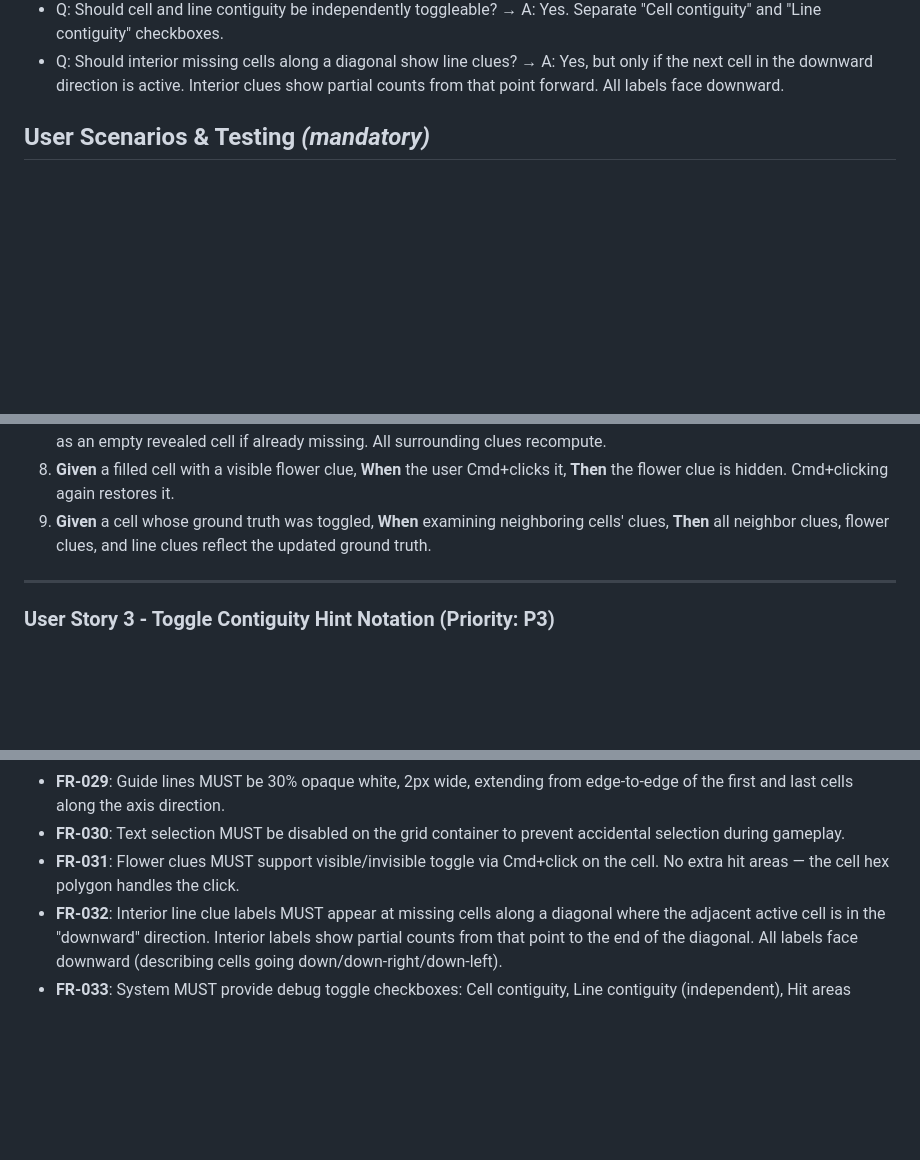
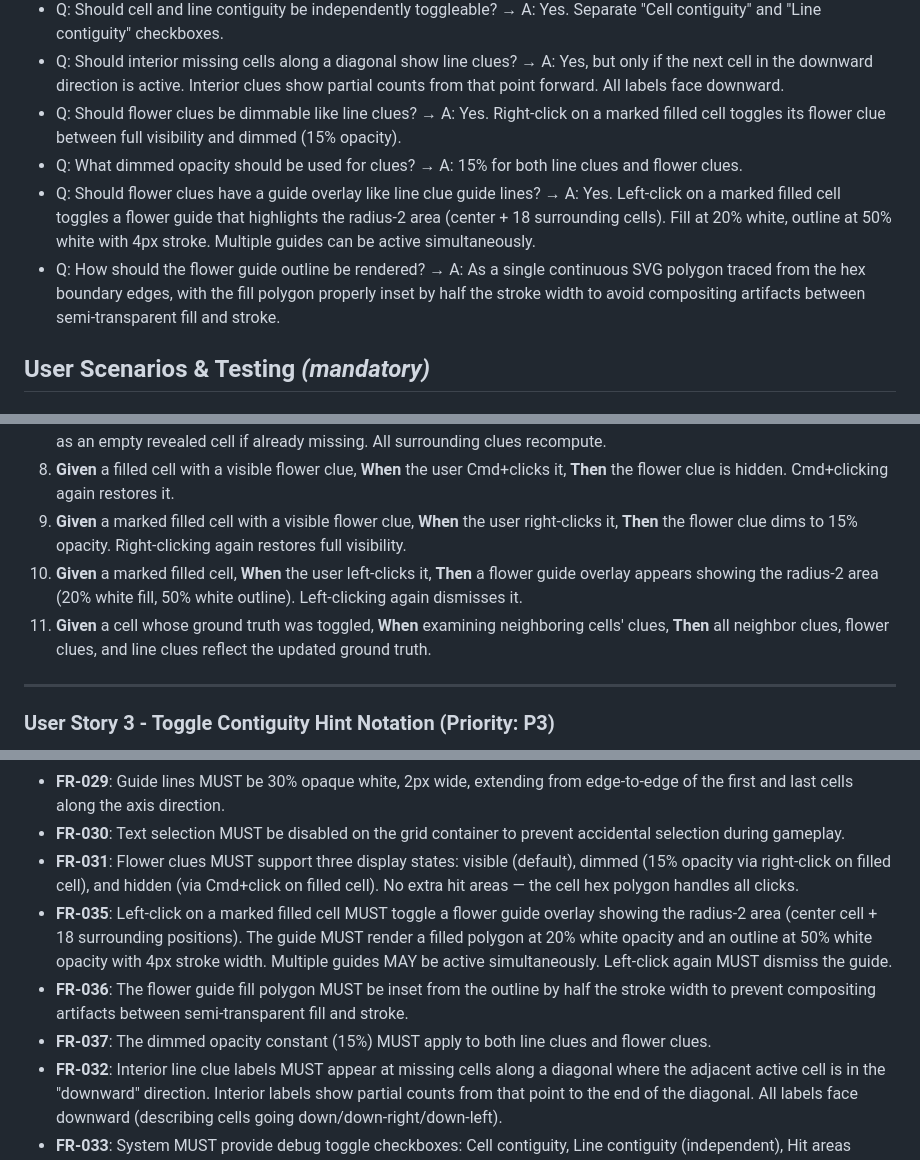
Before and after one commit to Bezoar/geomeditate, a Markdown page: specs/002-hex-grid-test-mechanics/spec.md, 3 parts joined by grey strips. Rendered like a GitHub page; blank space fills up the shorter version.

Commit message:
Update retrospective and spec with flower clue dimming, guide overlay, and 15% opacity
Co-Authored-By: Claude Sonnet 4.6 <noreply@anthropic.com>

```diff
--- a/specs/002-hex-grid-test-mechanics/spec.md
+++ b/specs/002-hex-grid-test-mechanics/spec.md
@@ -30,6 +30,10 @@
 - Q: How should line clue invisible state be toggled? → A: Cmd+click on the hit area (changed from Option-click to avoid conflict with ground truth toggle).
 - Q: Should cell and line contiguity be independently toggleable? → A: Yes. Separate "Cell contiguity" and "Line contiguity" checkboxes.
 - Q: Should interior missing cells along a diagonal show line clues? → A: Yes, but only if the next cell in the downward direction is active. Interior clues show partial counts from that point forward. All labels face downward.
+- Q: Should flower clues be dimmable like line clues? → A: Yes. Right-click on a marked filled cell toggles its flower clue between full visibility and dimmed (15% opacity).
+- Q: What dimmed opacity should be used for clues? → A: 15% for both line clues and flower clues.
+- Q: Should flower clues have a guide overlay like line clue guide lines? → A: Yes. Left-click on a marked filled cell toggles a flower guide that highlights the radius-2 area (center + 18 surrounding cells). Fill at 20% white, outline at 50% white with 4px stroke. Multiple guides can be active simultaneously.
+- Q: How should the flower guide outline be rendered? → A: As a single continuous SVG polygon traced from the hex boundary edges, with the fill polygon properly inset by half the stroke width to avoid compositing artifacts between semi-transparent fill and stroke.
 
 ## User Scenarios & Testing *(mandatory)*
 
@@ -68,7 +72,9 @@ As a developer, I want to interact with cells beyond normal game rules — openi
 6. **Given** an open or marked cell, **When** the user Option+right-clicks it, **Then** the cell returns to the covered state.
 7. **Given** any cell, **When** the user Option+Shift+clicks it, **Then** the cell is removed from the grid (made missing) or restored as an empty revealed cell if already missing. All surrounding clues recompute.
 8. **Given** a filled cell with a visible flower clue, **When** the user Cmd+clicks it, **Then** the flower clue is hidden. Cmd+clicking again restores it.
-9. **Given** a cell whose ground truth was toggled, **When** examining neighboring cells' clues, **Then** all neighbor clues, flower clues, and line clues reflect the updated ground truth.
+9. **Given** a marked filled cell with a visible flower clue, **When** the user right-clicks it, **Then** the flower clue dims to 15% opacity. Right-clicking again restores full visibility.
+10. **Given** a marked filled cell, **When** the user left-clicks it, **Then** a flower guide overlay appears showing the radius-2 area (20% white fill, 50% white outline). Left-clicking again dismisses it.
+11. **Given** a cell whose ground truth was toggled, **When** examining neighboring cells' clues, **Then** all neighbor clues, flower clues, and line clues reflect the updated ground truth.
 
 ---
 
@@ -196,7 +202,10 @@ As a developer, I want to control the visibility of individual line clues — sh
 - **FR-028**: Line clue hit areas MUST be triangle-shaped wedges within the missing hex cell where the label sits, pointing toward the grid. Hit areas MUST NOT overlap grid cells.
 - **FR-029**: Guide lines MUST be 30% opaque white, 2px wide, extending from edge-to-edge of the first and last cells along the axis direction.
 - **FR-030**: Text selection MUST be disabled on the grid container to prevent accidental selection during gameplay.
-- **FR-031**: Flower clues MUST support visible/invisible toggle via Cmd+click on the cell. No extra hit areas — the cell hex polygon handles the click.
+- **FR-031**: Flower clues MUST support three display states: visible (default), dimmed (15% opacity via right-click on filled cell), and hidden (via Cmd+click on filled cell). No extra hit areas — the cell hex polygon handles all clicks.
+- **FR-035**: Left-click on a marked filled cell MUST toggle a flower guide overlay showing the radius-2 area (center cell + 18 surrounding positions). The guide MUST render a filled polygon at 20% white opacity and an outline at 50% white opacity with 4px stroke width. Multiple guides MAY be active simultaneously. Left-click again MUST dismiss the guide.
+- **FR-036**: The flower guide fill polygon MUST be inset from the outline by half the stroke width to prevent compositing artifacts between semi-transparent fill and stroke.
+- **FR-037**: The dimmed opacity constant (15%) MUST apply to both line clues and flower clues.
 - **FR-032**: Interior line clue labels MUST appear at missing cells along a diagonal where the adjacent active cell is in the "downward" direction. Interior labels show partial counts from that point to the end of the diagonal. All labels face downward (describing cells going down/down-right/down-left).
 - **FR-033**: System MUST provide debug toggle checkboxes: Cell contiguity, Line contiguity (independent), Hit areas (show/hide triangle outlines), and Select (click highlights cells/hit areas in yellow for inspection).
 - **FR-034**: When the Select toggle is unchecked, any active yellow selection highlight MUST be removed.
```
Also changed, not shown: other parts of specs/002-hex-grid-test-mechanics/spec.md (+1 -1 lines), docs/generated/01-grid-mechanics-2026-03-29.md (+26 -6 lines).
